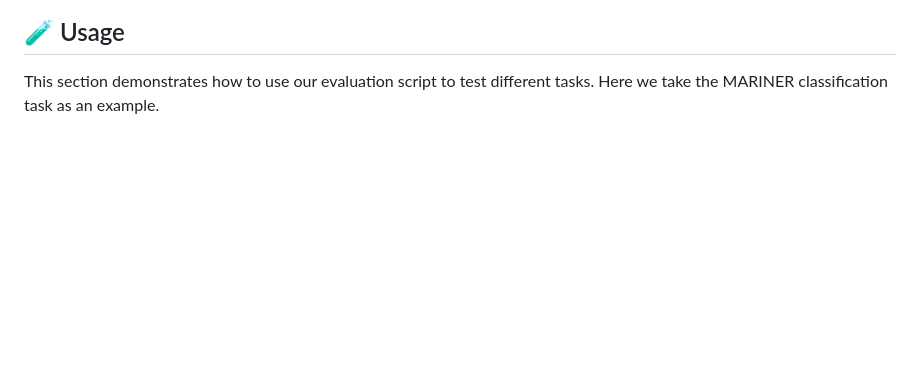
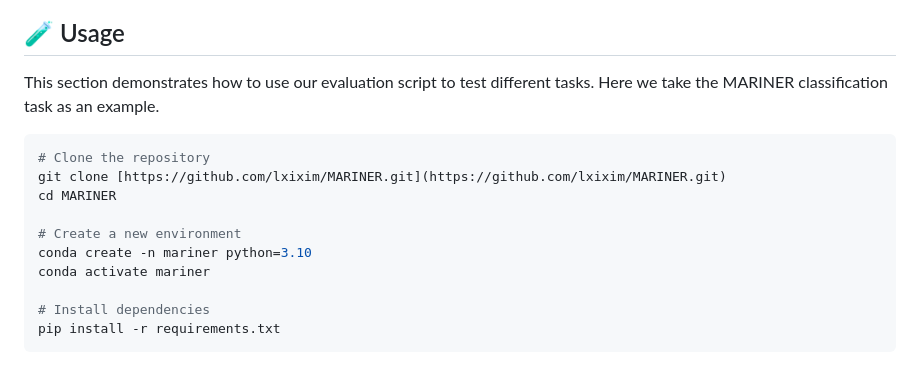
Before and after one commit to lxixim/MARINER, a Markdown page: README.md, the part around the change. GitHub-like rendering; blank space fills up the shorter version.

Commit message:
Add usage instructions to README
Added usage instructions for cloning the repository and setting up the environment.

````diff
--- a/README.md
+++ b/README.md
@@ -81,3 +81,15 @@ MARINER/
 
 ## 🧪 Usage
 This section demonstrates how to use our evaluation script to test different tasks. Here we take the MARINER classification task as an example.
+```bash
+# Clone the repository
+git clone [https://github.com/lxixim/MARINER.git](https://github.com/lxixim/MARINER.git)
+cd MARINER
+
+# Create a new environment
+conda create -n mariner python=3.10
+conda activate mariner
+
+# Install dependencies
+pip install -r requirements.txt
+```
````
